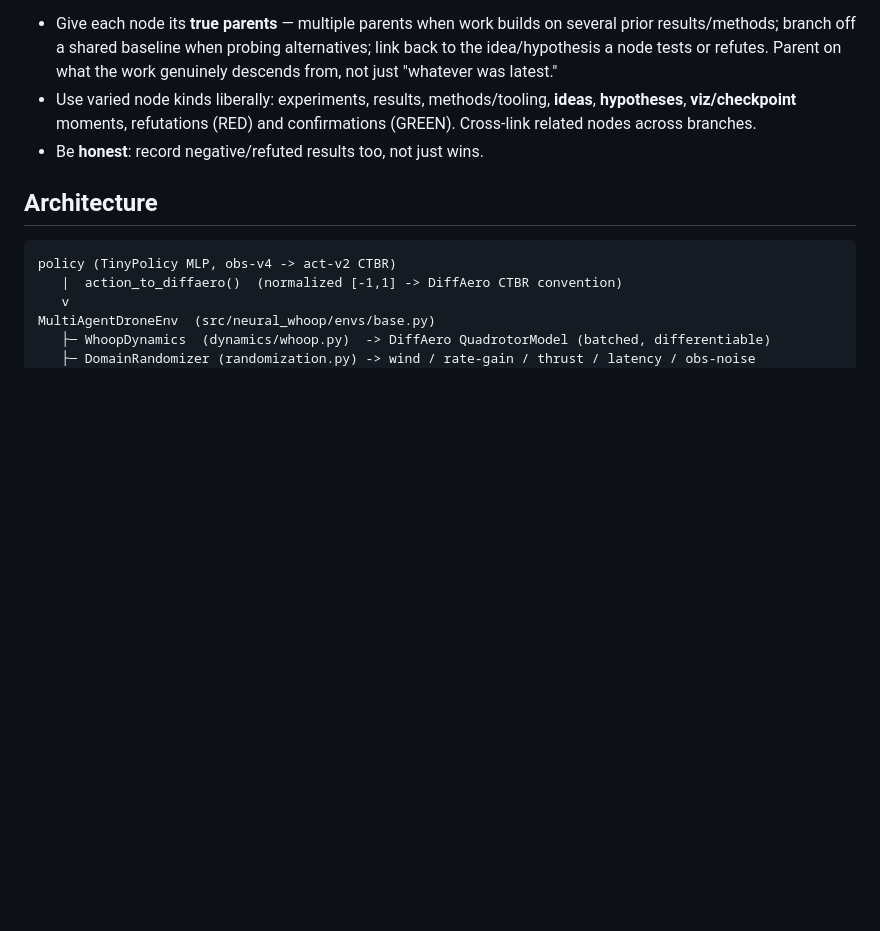
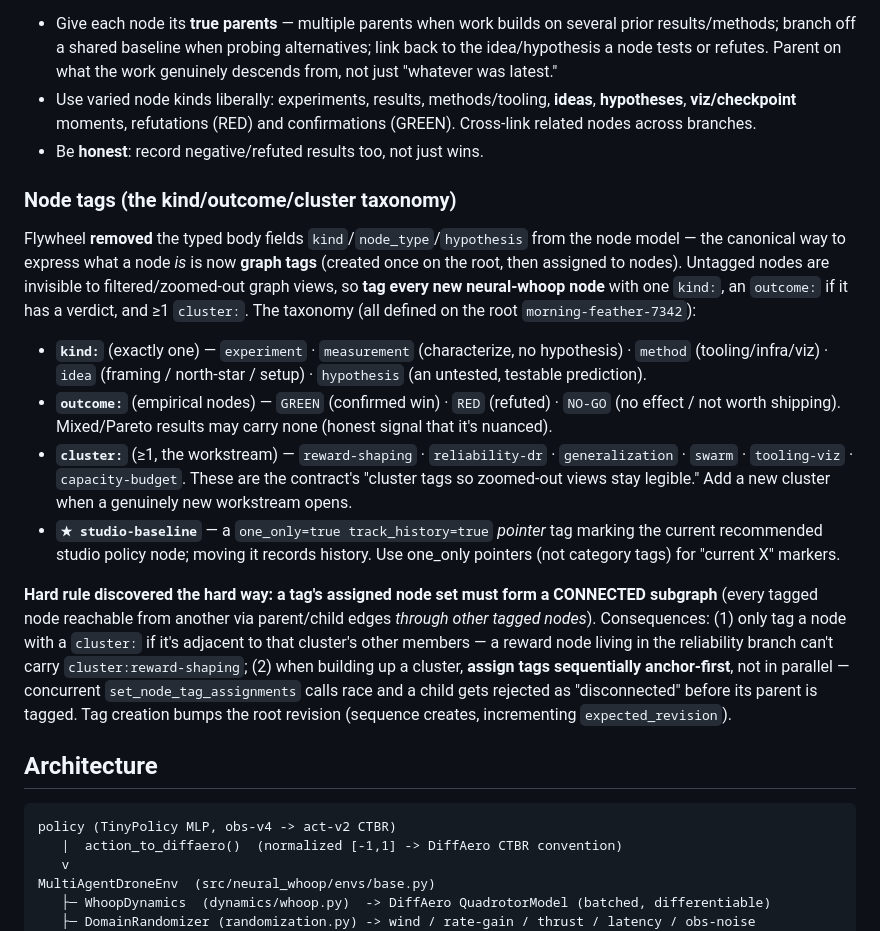
Before and after one commit to theo-kirby/neural-whoop, a Markdown page: CLAUDE.md, the part around the change. GitHub-like rendering; blank space fills up the shorter version.

Commit message:
docs: add Flywheel node-tag taxonomy + connectivity rule to working brief
Flywheel removed typed kind/node_type/hypothesis body fields — node kind is now
expressed via graph tags. Documents the kind/outcome/cluster taxonomy now applied
to all 26 neural-whoop nodes, the one_only studio-baseline pointer tag, and the
hard-won rule that a tag's node set must form a CONNECTED subgraph (so cluster
tags only go on adjacent nodes, and tag assignment must be sequential anchor-first).

Co-Authored-By: Claude Opus 4.8 (1M context) <noreply@anthropic.com>

```diff
--- a/CLAUDE.md
+++ b/CLAUDE.md
@@ -43,6 +43,34 @@ reason for it to be a graph). So:
   **viz/checkpoint** moments, refutations (RED) and confirmations (GREEN). Cross-link related nodes
   across branches.
 - Be **honest**: record negative/refuted results too, not just wins.
+
+### Node tags (the kind/outcome/cluster taxonomy)
+
+Flywheel **removed** the typed body fields `kind`/`node_type`/`hypothesis` from the node model — the
+canonical way to express what a node *is* is now **graph tags** (created once on the root, then
+assigned to nodes). Untagged nodes are invisible to filtered/zoomed-out graph views, so **tag every
+new neural-whoop node** with one `kind:`, an `outcome:` if it has a verdict, and ≥1 `cluster:`. The
+taxonomy (all defined on the root `morning-feather-7342`):
+
+- **`kind:`** (exactly one) — `experiment` · `measurement` (characterize, no hypothesis) · `method`
+  (tooling/infra/viz) · `idea` (framing / north-star / setup) · `hypothesis` (an untested, testable
+  prediction).
+- **`outcome:`** (empirical nodes) — `GREEN` (confirmed win) · `RED` (refuted) · `NO-GO` (no
+  effect / not worth shipping). Mixed/Pareto results may carry none (honest signal that it's nuanced).
+- **`cluster:`** (≥1, the workstream) — `reward-shaping` · `reliability-dr` · `generalization` ·
+  `swarm` · `tooling-viz` · `capacity-budget`. These are the contract's "cluster tags so zoomed-out
+  views stay legible." Add a new cluster when a genuinely new workstream opens.
+- **`★ studio-baseline`** — a `one_only=true track_history=true` *pointer* tag marking the current
+  recommended studio policy node; moving it records history. Use one_only pointers (not category
+  tags) for "current X" markers.
+
+**Hard rule discovered the hard way: a tag's assigned node set must form a CONNECTED subgraph**
+(every tagged node reachable from another via parent/child edges *through other tagged nodes*).
+Consequences: (1) only tag a node with a `cluster:` if it's adjacent to that cluster's other members
+— a reward node living in the reliability branch can't carry `cluster:reward-shaping`; (2) when
+building up a cluster, **assign tags sequentially anchor-first**, not in parallel — concurrent
+`set_node_tag_assignments` calls race and a child gets rejected as "disconnected" before its parent
+is tagged. Tag creation bumps the root revision (sequence creates, incrementing `expected_revision`).
 
 ## Architecture
 
```
